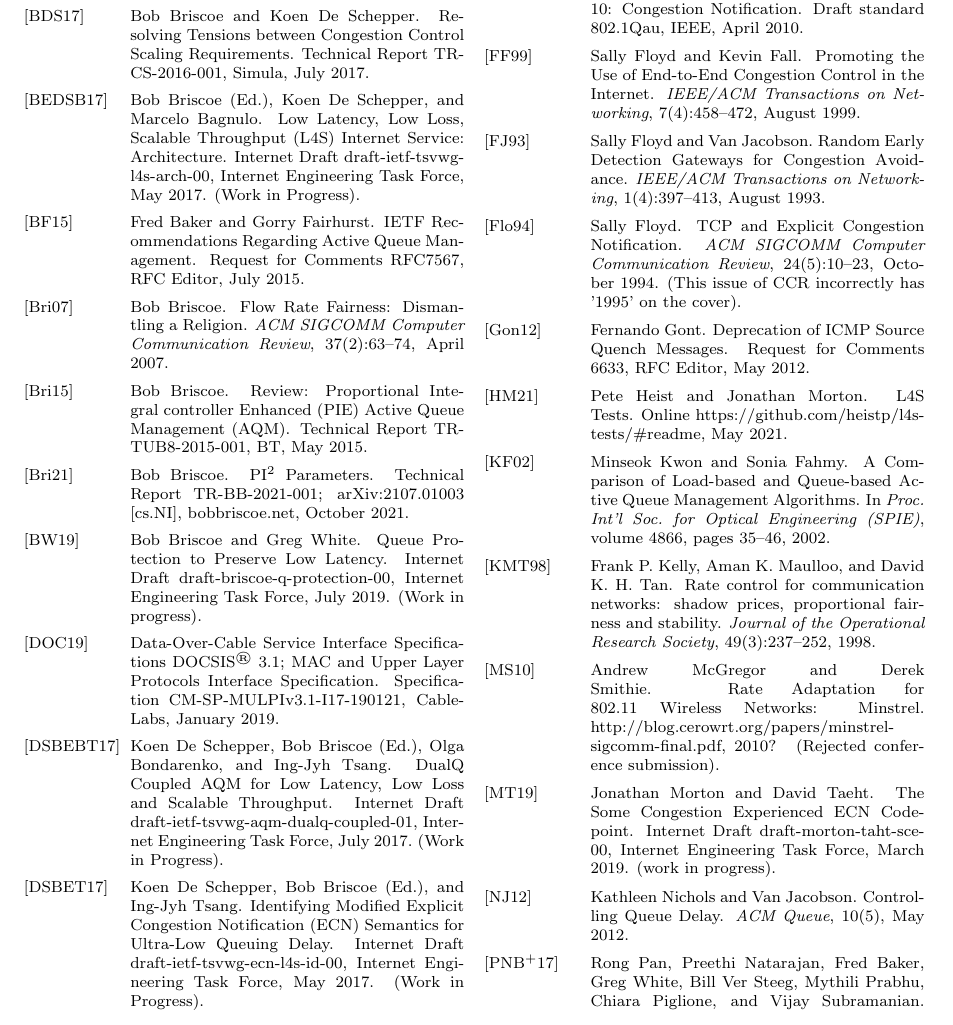
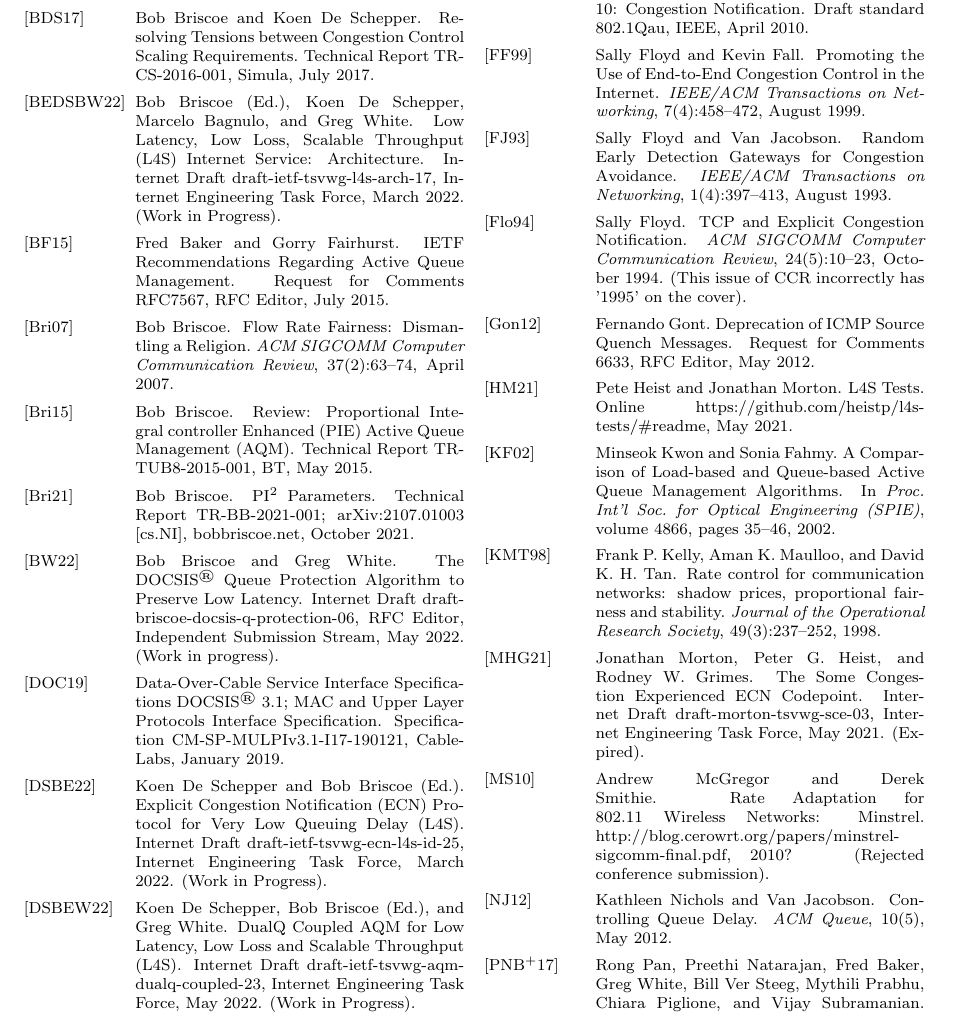
Before and after one commit to bbriscoe/l4s-aqm, a LaTeX paper (papers/sigqdyn_tr.tex, which reads papers/aqm-details.bib): part of page 20 of 28, cut so that both start at the same text. Compiled offline with pdfLaTeX; a LaTeX package or settings file that is missing is left out.

Commit message:
Updated references

```diff
--- a/papers/aqm-details.bib
+++ b/papers/aqm-details.bib
@@ -144,6 +138,0 @@
-  Institution              = ietf,
-  Year                     = {2017},
-  Month                    = may,
-  Note                     = {(Work in Progress)},
-  Number                   = {draft-ietf-tsvwg-l4s-arch-00},
-  Type                     = i-d,
@@ -361,14 +344,3 @@
   Owner                    = {RJB},
   Timestamp                = {2015.06.11},
   Url                      = {http://riteproject.eu/publications/}
-}
-
-@TechReport{Briscoe15e:DualQ-Coupled-AQM_ID,
-  Title                    = {{DualQ Coupled AQM for Low Latency, Low Loss and Scalable Throughput}{}},
-  Author                   = {De Schepper, Koen and Briscoe (Ed.), Bob and Olga Bondarenko and Tsang, Ing-Jyh},
-  Institution              = ietf,
-  Year                     = {2017},
-  Month                    = jul,
-  Note                     = {(Work in Progress)},
-  Number                   = {draft-ietf-tsvwg-aqm-dualq-coupled-01},
-  Type                     = i-d,
@@ -384,8 +346,0 @@
-  Title                    = {{Identifying Modified Explicit Congestion Notification (ECN) Semantics for Ultra-Low Queuing Delay}{}},
-  Author                   = {De Schepper, Koen and Briscoe (Ed.), Bob and Tsang, Ing-Jyh},
-  Institution              = ietf,
-  Year                     = {2017},
-  Month                    = may,
-  Note                     = {(Work in Progress)},
-  Number                   = {draft-ietf-tsvwg-ecn-l4s-id-00},
-  Type                     = i-d,
@@ -785,5 +730,0 @@
-  institution  = ietf,
-  year         = {2019},
-  type         = i-d,
-  number       = {draft-briscoe-q-protection-00},
-  month        = jul,
@@ -845,3 +777,11 @@
   url       = {\url{http://www.aciri.org/floyd/end2end-paper.html} or \url{http://ieeexplore.ieee.org/xpls/abs_all.jsp?arnumber=793002}},
 }
 
+@TechReport{Briscoe19b:q-prot_ID,
+  author       = {Bob Briscoe and Greg White},
+  title        = {{The DOCSIS\textsuperscript{\textregistered} Queue Protection Algorithm to Preserve Low Latency}{}},
+  institution  = {RFC Editor, Independent Submission Stream},
+  year         = {2022},
+  type         = i-d,
+  number       = {draft-briscoe-docsis-q-protection-06},
+  month        = may,
@@ -847,0 +799,6 @@
+  title         = {{Low Latency, Low Loss, Scalable Throughput (L4S) Internet Service: Architecture}{}},
+  institution   = ietf,
+  year          = {2022},
+  type          = i-d,
+  number        = {draft-ietf-tsvwg-l4s-arch-17},
+  month         = mar,
@@ -847,0 +816,6 @@
+  title         = {{Explicit Congestion Notification (ECN) Protocol for Very Low Queuing Delay (L4S)}{}},
+  institution   = ietf,
+  year          = {2022},
+  type          = i-d,
+  number        = {draft-ietf-tsvwg-ecn-l4s-id-25},
+  month         = mar,
@@ -847,0 +833,6 @@
+  title         = {{DualQ Coupled AQM for Low Latency, Low Loss and Scalable Throughput (L4S)}{}},
+  institution   = ietf,
+  year          = {2022},
+  type          = i-d,
+  number        = {draft-ietf-tsvwg-aqm-dualq-coupled-23},
+  month         = may,
@@ -848,6 +848,6 @@
 @TechReport{Morton19:SCE_ID,
-  author      = {Jonathan Morton and David Taeht},
+  author      = {Jonathan Morton and Peter G. Heist and Rodney W. Grimes},
   title       = {{The Some Congestion Experienced ECN Codepoint}{}},
   institution = ietf,
-  year        = {2019},
+  year        = {2021},
   type        = i-d,
@@ -857,3 +855,5 @@
+  month       = may,
+  note        = {(Expired)},
   keywords    = {Data communication, Networks, Internet, Active Queue Management, Congestion Control, Algorithm, Scheduling},
   owner       = {RJB},
   timestamp   = {2019.07.20},
```
Also changed, not shown: papers/sigqdyn_tr_prob-data.tex (+1 -1 lines), papers/aqm-details.bib (84 more changed lines).
